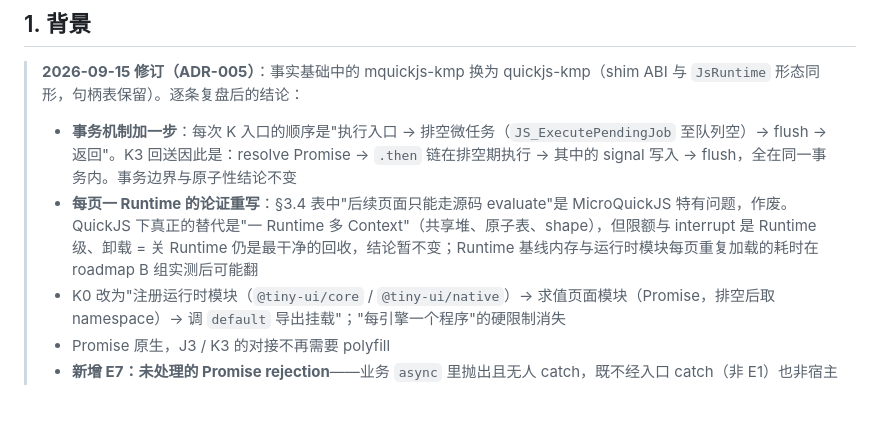
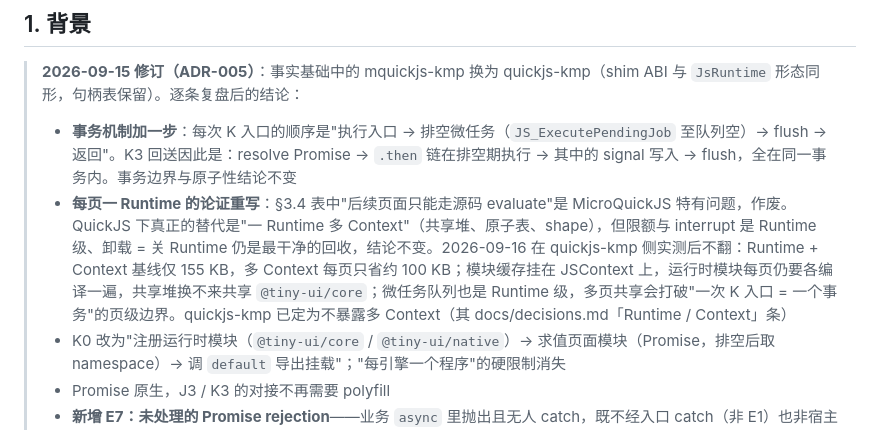
Before and after one commit to HarlonWang/tinyui, a Markdown page: docs/adr-002-bridge-communication.md, the part around the change. Drawn GitHub-style; blank space fills up the shorter version.

Commit message:
docs: ADR-002 修订注——每页一 Runtime 经 quickjs-kmp 实测不翻
Co-Authored-By: Claude Fable 5.1 <noreply@anthropic.com>

```diff
--- a/docs/adr-002-bridge-communication.md
+++ b/docs/adr-002-bridge-communication.md
@@ -8,7 +8,7 @@
 
 > **2026-09-15 修订（ADR-005）**：事实基础中的 mquickjs-kmp 换为 quickjs-kmp（shim ABI 与 `JsRuntime` 形态同形，句柄表保留）。逐条复盘后的结论：
 > - **事务机制加一步**：每次 K 入口的顺序是"执行入口 → 排空微任务（`JS_ExecutePendingJob` 至队列空）→ flush → 返回"。K3 回送因此是：resolve Promise → `.then` 链在排空期执行 → 其中的 signal 写入 → flush，全在同一事务内。事务边界与原子性结论不变
-> - **每页一 Runtime 的论证重写**：§3.4 表中"后续页面只能走源码 evaluate"是 MicroQuickJS 特有问题，作废。QuickJS 下真正的替代是"一 Runtime 多 Context"（共享堆、原子表、shape），但限额与 interrupt 是 Runtime 级、卸载 = 关 Runtime 仍是最干净的回收，结论暂不变；Runtime 基线内存与运行时模块每页重复加载的耗时在 roadmap B 组实测后可能翻
+> - **每页一 Runtime 的论证重写**：§3.4 表中"后续页面只能走源码 evaluate"是 MicroQuickJS 特有问题，作废。QuickJS 下真正的替代是"一 Runtime 多 Context"（共享堆、原子表、shape），但限额与 interrupt 是 Runtime 级、卸载 = 关 Runtime 仍是最干净的回收，结论不变。2026-09-16 在 quickjs-kmp 侧实测后不翻：Runtime + Context 基线仅 155 KB，多 Context 每页只省约 100 KB；模块缓存挂在 JSContext 上，运行时模块每页仍要各编译一遍，共享堆换不来共享 `@tiny-ui/core`；微任务队列也是 Runtime 级，多页共享会打破"一次 K 入口 = 一个事务"的页级边界。quickjs-kmp 已定为不暴露多 Context（其 docs/decisions.md「Runtime / Context」条）
 > - K0 改为"注册运行时模块（`@tiny-ui/core` / `@tiny-ui/native`）→ 求值页面模块（Promise，排空后取 namespace）→ 调 `default` 导出挂载"；"每引擎一个程序"的硬限制消失
 > - Promise 原生，J3 / K3 的对接不再需要 polyfill
 > - **新增 E7：未处理的 Promise rejection**——业务 `async` 里抛出且无人 catch，既不经入口 catch（非 E1）也非宿主失败（非 E3）；由 quickjs-kmp 接 `JS_SetHostPromiseRejectionTracker` 上报，页面继续。**E6 增加栈溢出**：`JS_SetMaxStackSize` 触发归入引擎级失败
```
